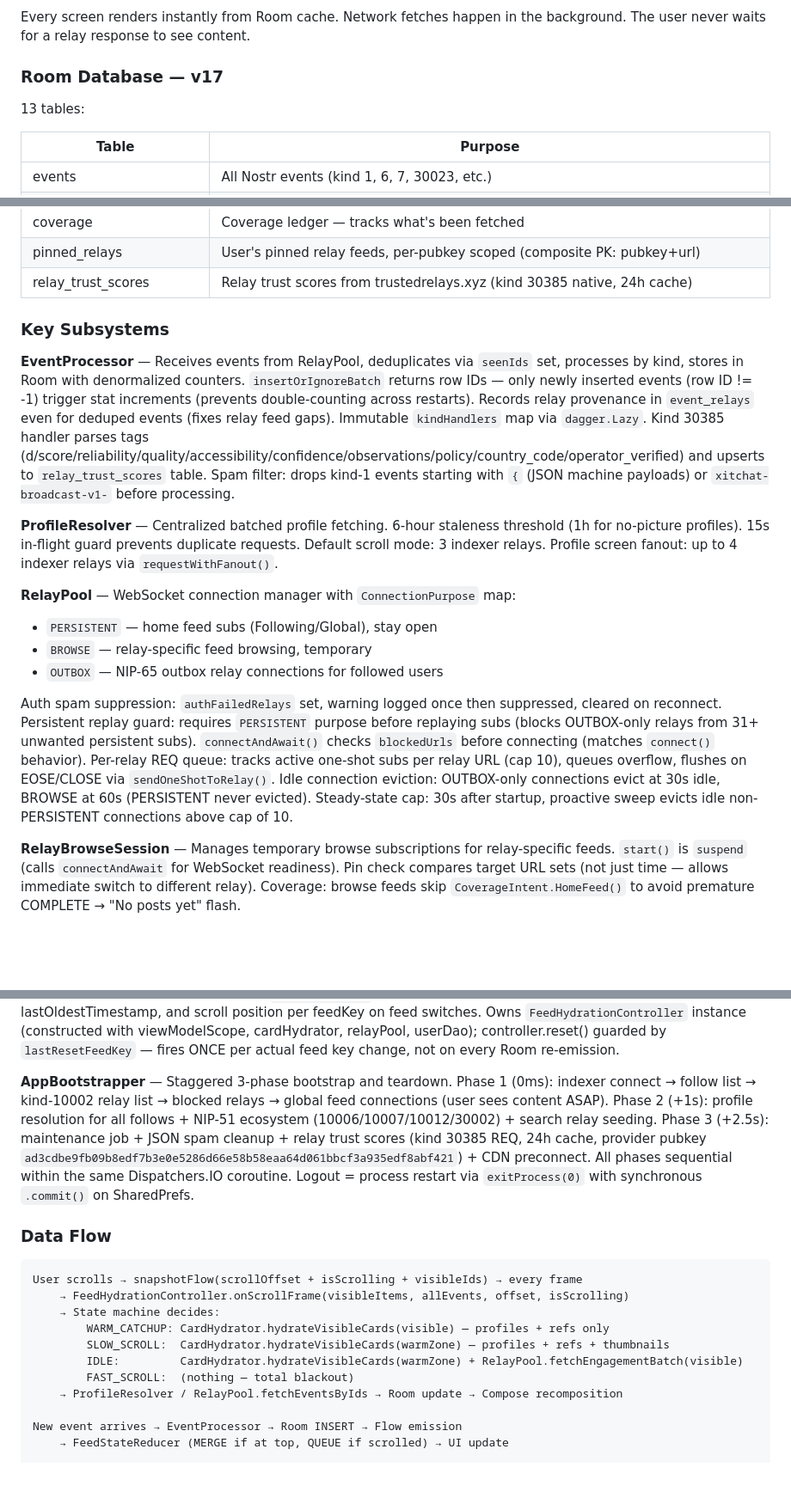
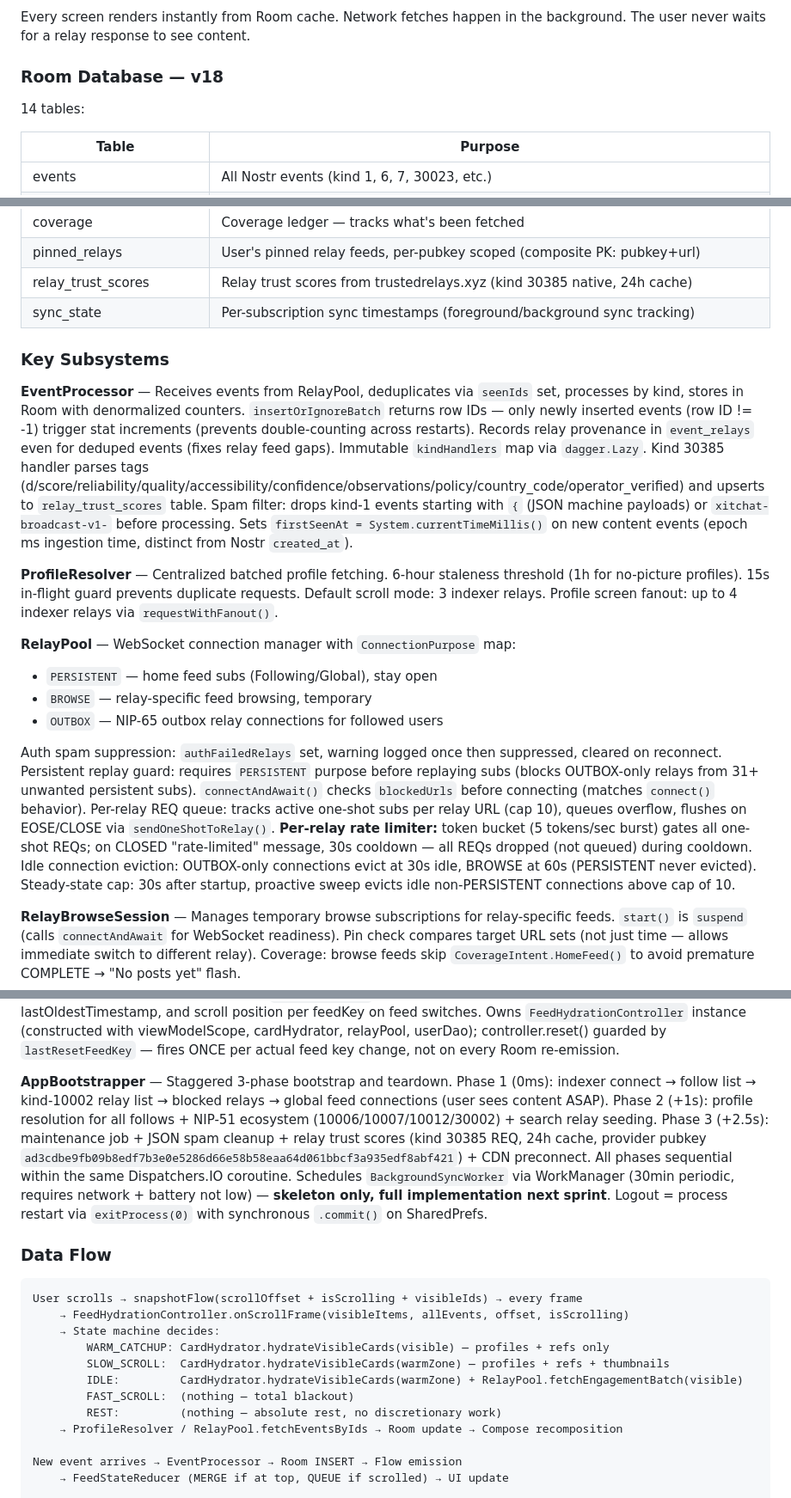
Before and after one commit to ake-khada/unSilence, a Markdown page: CLAUDE.md, 3 parts joined by grey strips. Shown at 86% size. GitHub-like rendering; blank space fills up the shorter version.

Commit message:
Update CLAUDE.md with state machine rewrite + sync foundation
- 5-state machine diagram (added REST state)
- Room v18 with sync_state table and first_seen_at column
- FeedHydrationController: REST state, hard dwell lock, single-flight
- RelayPool: per-relay rate limiter description
- EventProcessor: firstSeenAt on new events
- AppBootstrapper: BackgroundSyncWorker scheduling
- Sprint entry for April 8 PM session with full metrics

Co-Authored-By: Claude Opus 4.6 <noreply@anthropic.com>

```diff
--- a/CLAUDE.md
+++ b/CLAUDE.md
@@ -72,9 +72,9 @@ Relay WebSocket → EventProcessor → Room DB → Flow/StateFlow → Compose UI
 
 Every screen renders instantly from Room cache. Network fetches happen in the background. The user never waits for a relay response to see content.
 
-### Room Database — v17
+### Room Database — v18
 
-13 tables:
+14 tables:
 
 | Table | Purpose |
 |-------|---------|
@@ -91,10 +91,11 @@ Every screen renders instantly from Room cache. Network fetches happen in the ba
 | coverage | Coverage ledger — tracks what's been fetched |
 | pinned_relays | User's pinned relay feeds, per-pubkey scoped (composite PK: pubkey+url) |
 | relay_trust_scores | Relay trust scores from trustedrelays.xyz (kind 30385 native, 24h cache) |
+| sync_state | Per-subscription sync timestamps (foreground/background sync tracking) |
 
 ### Key Subsystems
 
-**EventProcessor** — Receives events from RelayPool, deduplicates via `seenIds` set, processes by kind, stores in Room with denormalized counters. `insertOrIgnoreBatch` returns row IDs — only newly inserted events (row ID != -1) trigger stat increments (prevents double-counting across restarts). Records relay provenance in `event_relays` even for deduped events (fixes relay feed gaps). Immutable `kindHandlers` map via `dagger.Lazy`. Kind 30385 handler parses tags (d/score/reliability/quality/accessibility/confidence/observations/policy/country_code/operator_verified) and upserts to `relay_trust_scores` table. Spam filter: drops kind-1 events starting with `{` (JSON machine payloads) or `xitchat-broadcast-v1-` before processing.
+**EventProcessor** — Receives events from RelayPool, deduplicates via `seenIds` set, processes by kind, stores in Room with denormalized counters. `insertOrIgnoreBatch` returns row IDs — only newly inserted events (row ID != -1) trigger stat increments (prevents double-counting across restarts). Records relay provenance in `event_relays` even for deduped events (fixes relay feed gaps). Immutable `kindHandlers` map via `dagger.Lazy`. Kind 30385 handler parses tags (d/score/reliability/quality/accessibility/confidence/observations/policy/country_code/operator_verified) and upserts to `relay_trust_scores` table. Spam filter: drops kind-1 events starting with `{` (JSON machine payloads) or `xitchat-broadcast-v1-` before processing. Sets `firstSeenAt = System.currentTimeMillis()` on new content events (epoch ms ingestion time, distinct from Nostr `created_at`).
 
 **ProfileResolver** — Centralized batched profile fetching. 6-hour staleness threshold (1h for no-picture profiles). 15s in-flight guard prevents duplicate requests. Default scroll mode: 3 indexer relays. Profile screen fanout: up to 4 indexer relays via `requestWithFanout()`.
 
@@ -103,7 +104,7 @@ Every screen renders instantly from Room cache. Network fetches happen in the ba
 - `BROWSE` — relay-specific feed browsing, temporary
 - `OUTBOX` — NIP-65 outbox relay connections for followed users
 
-Auth spam suppression: `authFailedRelays` set, warning logged once then suppressed, cleared on reconnect. Persistent replay guard: requires `PERSISTENT` purpose before replaying subs (blocks OUTBOX-only relays from 31+ unwanted persistent subs). `connectAndAwait()` checks `blockedUrls` before connecting (matches `connect()` behavior). Per-relay REQ queue: tracks active one-shot subs per relay URL (cap 10), queues overflow, flushes on EOSE/CLOSE via `sendOneShotToRelay()`. Idle connection eviction: OUTBOX-only connections evict at 30s idle, BROWSE at 60s (PERSISTENT never evicted). Steady-state cap: 30s after startup, proactive sweep evicts idle non-PERSISTENT connections above cap of 10.
+Auth spam suppression: `authFailedRelays` set, warning logged once then suppressed, cleared on reconnect. Persistent replay guard: requires `PERSISTENT` purpose before replaying subs (blocks OUTBOX-only relays from 31+ unwanted persistent subs). `connectAndAwait()` checks `blockedUrls` before connecting (matches `connect()` behavior). Per-relay REQ queue: tracks active one-shot subs per relay URL (cap 10), queues overflow, flushes on EOSE/CLOSE via `sendOneShotToRelay()`. **Per-relay rate limiter:** token bucket (5 tokens/sec burst) gates all one-shot REQs; on CLOSED "rate-limited" message, 30s cooldown — all REQs dropped (not queued) during cooldown. Idle connection eviction: OUTBOX-only connections evict at 30s idle, BROWSE at 60s (PERSISTENT never evicted). Steady-state cap: 30s after startup, proactive sweep evicts idle non-PERSISTENT connections above cap of 10.
 
 **RelayBrowseSession** — Manages temporary browse subscriptions for relay-specific feeds. `start()` is `suspend` (calls `connectAndAwait` for WebSocket readiness). Pin check compares target URL sets (not just time — allows immediate switch to different relay). Coverage: browse feeds skip `CoverageIntent.HomeFeed()` to avoid premature COMPLETE → "No posts yet" flash.
 
@@ -123,7 +124,7 @@ Auth spam suppression: `authFailedRelays` set, warning logged once then suppress
 
 **FeedViewModel** — Manages feed type (Following/Global/Popular/SingleRelay), content filter (Notes/Conversations). Feed query: tri-state `combine(_feedType, _filter, _contentFilter)`. Infinite scroll via loadMore() at 50% scroll (1s timestamp cooldown, displayLimit capped at 300 to prevent OOM). Init relay connection runs on Dispatchers.IO to avoid startup jank. Feed switch starts with displayLimit=50 (grows via loadMore). Per-feed state persistence: `SavedFeedState` map (capped at 10) saves/restores displayLimit, lastOldestTimestamp, and scroll position per feedKey on feed switches. Owns `FeedHydrationController` instance (constructed with viewModelScope, cardHydrator, relayPool, userDao); controller.reset() guarded by `lastResetFeedKey` — fires ONCE per actual feed key change, not on every Room re-emission.
 
-**AppBootstrapper** — Staggered 3-phase bootstrap and teardown. Phase 1 (0ms): indexer connect → follow list → kind-10002 relay list → blocked relays → global feed connections (user sees content ASAP). Phase 2 (+1s): profile resolution for all follows + NIP-51 ecosystem (10006/10007/10012/30002) + search relay seeding. Phase 3 (+2.5s): maintenance job + JSON spam cleanup + relay trust scores (kind 30385 REQ, 24h cache, provider pubkey `ad3cdbe9fb09b8edf7b3e0e5286d66e58b58eaa64d061bbcf3a935edf8abf421`) + CDN preconnect. All phases sequential within the same Dispatchers.IO coroutine. Logout = process restart via `exitProcess(0)` with synchronous `.commit()` on SharedPrefs.
+**AppBootstrapper** — Staggered 3-phase bootstrap and teardown. Phase 1 (0ms): indexer connect → follow list → kind-10002 relay list → blocked relays → global feed connections (user sees content ASAP). Phase 2 (+1s): profile resolution for all follows + NIP-51 ecosystem (10006/10007/10012/30002) + search relay seeding. Phase 3 (+2.5s): maintenance job + JSON spam cleanup + relay trust scores (kind 30385 REQ, 24h cache, provider pubkey `ad3cdbe9fb09b8edf7b3e0e5286d66e58b58eaa64d061bbcf3a935edf8abf421`) + CDN preconnect. All phases sequential within the same Dispatchers.IO coroutine. Schedules `BackgroundSyncWorker` via WorkManager (30min periodic, requires network + battery not low) — **skeleton only, full implementation next sprint**. Logout = process restart via `exitProcess(0)` with synchronous `.commit()` on SharedPrefs.
 
 ### Data Flow
 
@@ -135,6 +136,7 @@ User scrolls → snapshotFlow(scrollOffset + isScrolling + visibleIds) → every
         SLOW_SCROLL:  CardHydrator.hydrateVisibleCards(warmZone) — profiles + refs + thumbnails
         IDLE:         CardHydrator.hydrateVisibleCards(warmZone) + RelayPool.fetchEngagementBatch(visible)
         FAST_SCROLL:  (nothing — total blackout)
+        REST:         (nothing — absolute rest, no discretionary work)
     → ProfileResolver / RelayPool.fetchEventsByIds → Room update → Compose recomposition
 
 New event arrives → EventProcessor → Room INSERT → Flow emission
```
Also changed, not shown: other parts of CLAUDE.md (+4 -3 lines).
